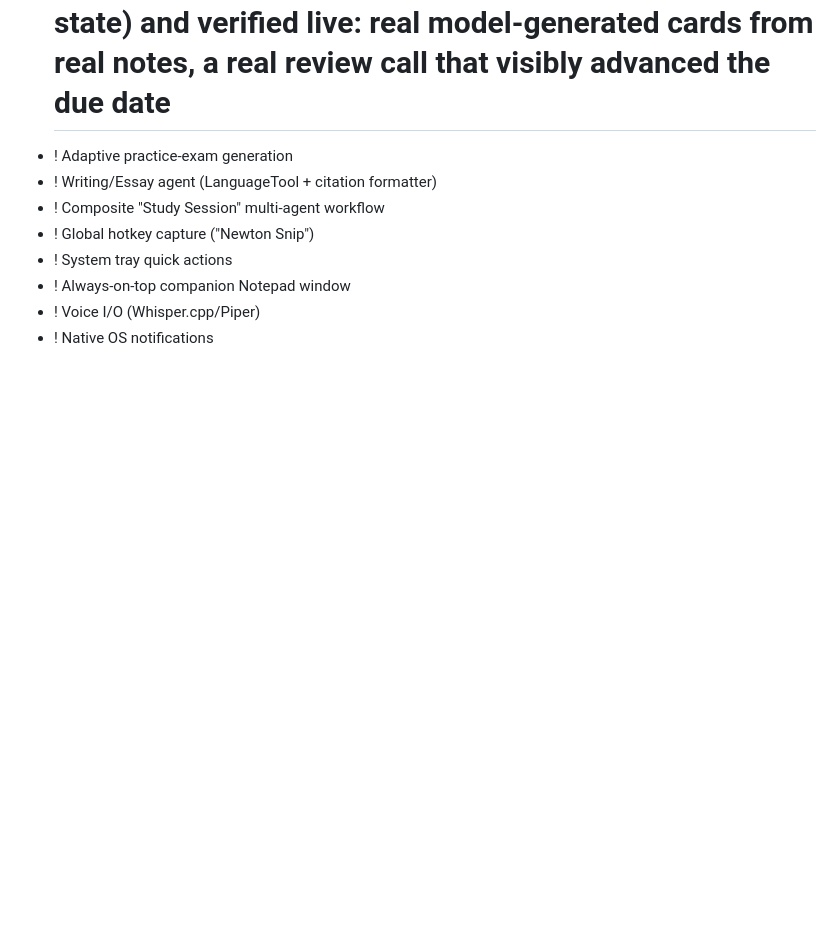
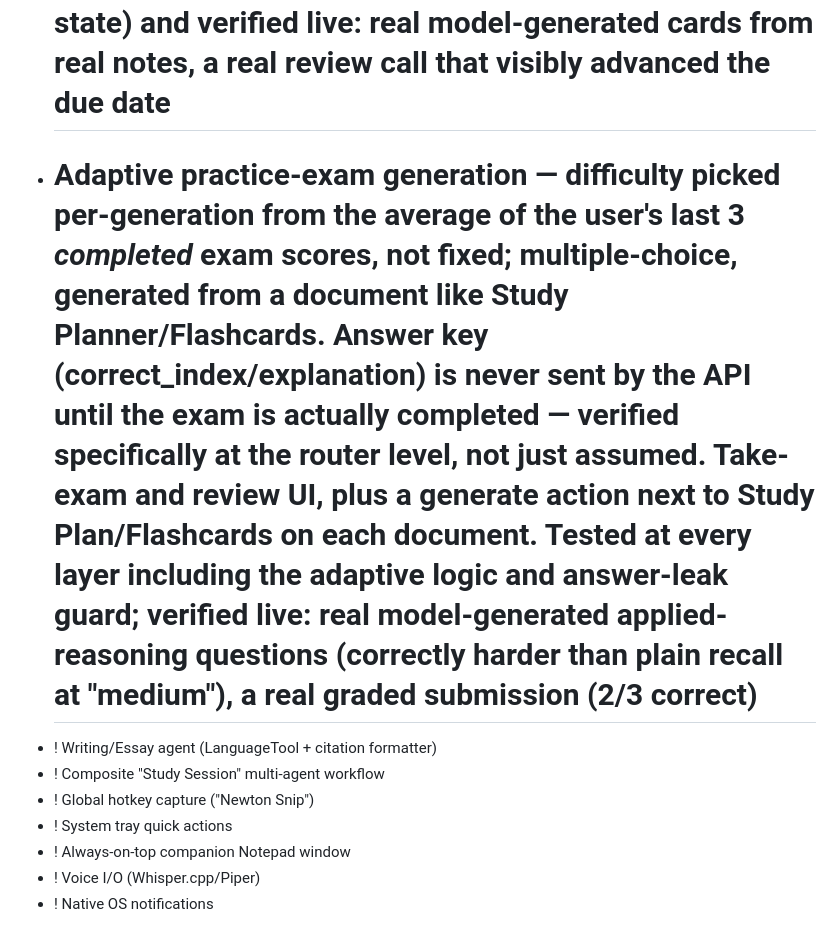
Before and after one commit to SRock44/Newton2, a Markdown page: ROADMAP.md, the part around the change. Drawn GitHub-style; blank space fills up the shorter version.

Commit message:
Update ROADMAP.md: Adaptive practice-exam generation done and verified

```diff
--- a/ROADMAP.md
+++ b/ROADMAP.md
@@ -42,7 +42,7 @@ Update this file as work lands — it's the source of truth for what's actually
 
 ## Phase 4 — Depth, breadth, and native polish
 - # Flashcard/Quiz agent with FSRS scheduling — uses the real `fsrs` library (not hand-rolled scheduling math), generated from documents the same way as the Study Planner, a review panel (front → reveal → rate Again/Hard/Good/Easy) plus browse/delete. FlashcardReviewLog is the audit trail FSRS itself doesn't keep. Tested at every layer (pure parsing, Card↔row round-trip, real scheduling math, generation, router auth/ownership, frontend review/browse/delete/empty-state) and verified live: real model-generated cards from real notes, a real review call that visibly advanced the due date
-- ! Adaptive practice-exam generation
+- # Adaptive practice-exam generation — difficulty picked per-generation from the average of the user's last 3 *completed* exam scores, not fixed; multiple-choice, generated from a document like Study Planner/Flashcards. Answer key (correct_index/explanation) is never sent by the API until the exam is actually completed — verified specifically at the router level, not just assumed. Take-exam and review UI, plus a generate action next to Study Plan/Flashcards on each document. Tested at every layer including the adaptive logic and answer-leak guard; verified live: real model-generated applied-reasoning questions (correctly harder than plain recall at "medium"), a real graded submission (2/3 correct)
 - ! Writing/Essay agent (LanguageTool + citation formatter)
 - ! Composite "Study Session" multi-agent workflow
 - ! Global hotkey capture ("Newton Snip")
```
